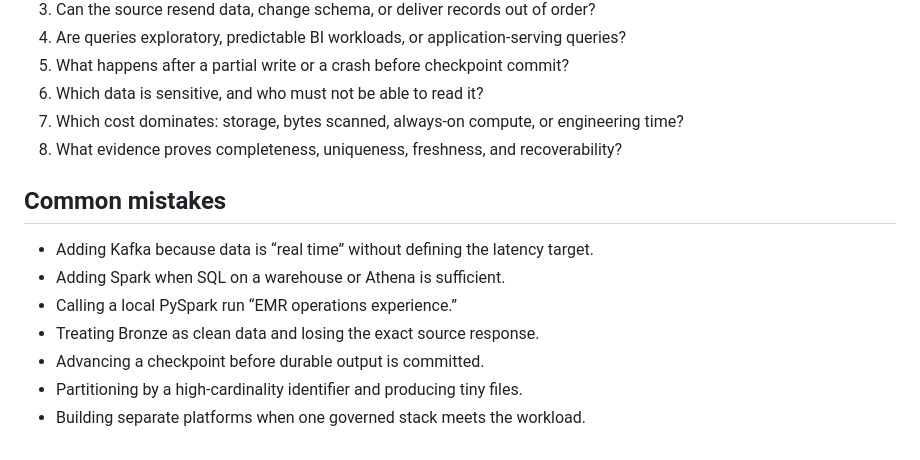
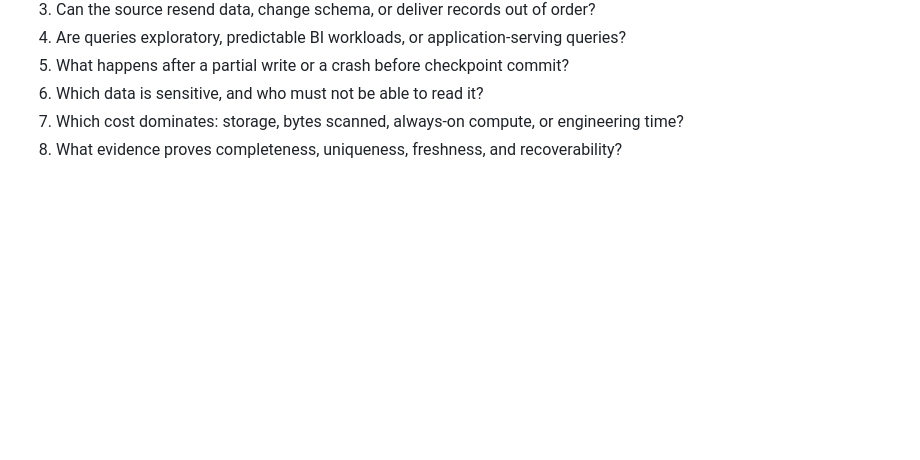
Before and after one commit to ladavid9989/data_science, a Markdown page: data_engineering_tutoring_capstone/architecture_guide/01_company_and_industry_patterns.md, the part around the change. Drawn GitHub-style; blank space fills up the shorter version.

Commit message:
Remove common mistakes section from architecture guide

```diff
--- a/data_engineering_tutoring_capstone/architecture_guide/01_company_and_industry_patterns.md
+++ b/data_engineering_tutoring_capstone/architecture_guide/01_company_and_industry_patterns.md
@@ -61,13 +61,3 @@ Before selecting a service, answer these questions:
 6. Which data is sensitive, and who must not be able to read it?
 7. Which cost dominates: storage, bytes scanned, always-on compute, or engineering time?
 8. What evidence proves completeness, uniqueness, freshness, and recoverability?
-
-## Common mistakes
-
-- Adding Kafka because data is “real time” without defining the latency target.
-- Adding Spark when SQL on a warehouse or Athena is sufficient.
-- Calling a local PySpark run “EMR operations experience.”
-- Treating Bronze as clean data and losing the exact source response.
-- Advancing a checkpoint before durable output is committed.
-- Partitioning by a high-cardinality identifier and producing tiny files.
-- Building separate platforms when one governed stack meets the workload.
```
